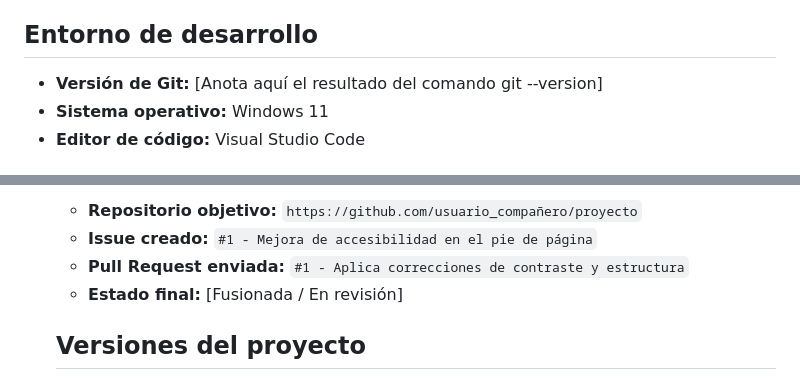
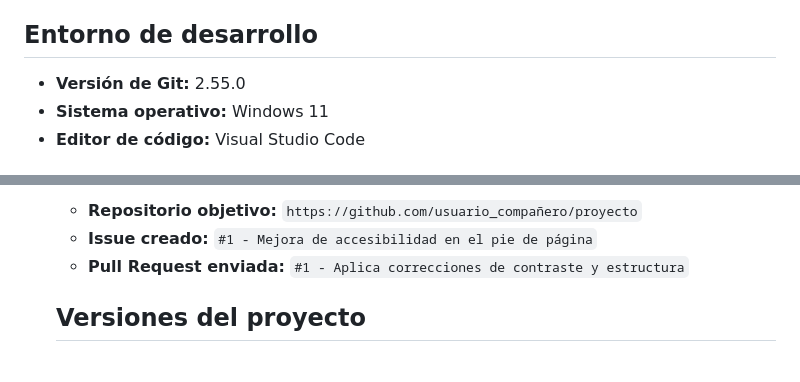
Before and after one commit to zx25student385-hash/Daw-Project-Hub, a Markdown page: README.md, 2 parts joined by grey strips. Rendered like a GitHub page.

```diff
--- a/README.md
+++ b/README.md
@@ -3,7 +3,7 @@
 Pequeña página web para practicar un flujo profesional de trabajo con Git y GitHub.
 
 ## Entorno de desarrollo
-- **Versión de Git:** [Anota aquí el resultado del comando git --version]
+- **Versión de Git:** 2.55.0
 - **Sistema operativo:** Windows 11
 - **Editor de código:** Visual Studio Code
 
@@ -121,7 +121,7 @@ Es preferible realizar varios commits pequeños y coherentes en lugar de un úni
    - **Repositorio objetivo:** `https://github.com/usuario_compañero/proyecto`
    - **Issue creado:** `#1 - Mejora de accesibilidad en el pie de página`
    - **Pull Request enviada:** `#1 - Aplica correcciones de contraste y estructura`
-   - **Estado final:** [Fusionada / En revisión]
+
 
 
 
```
